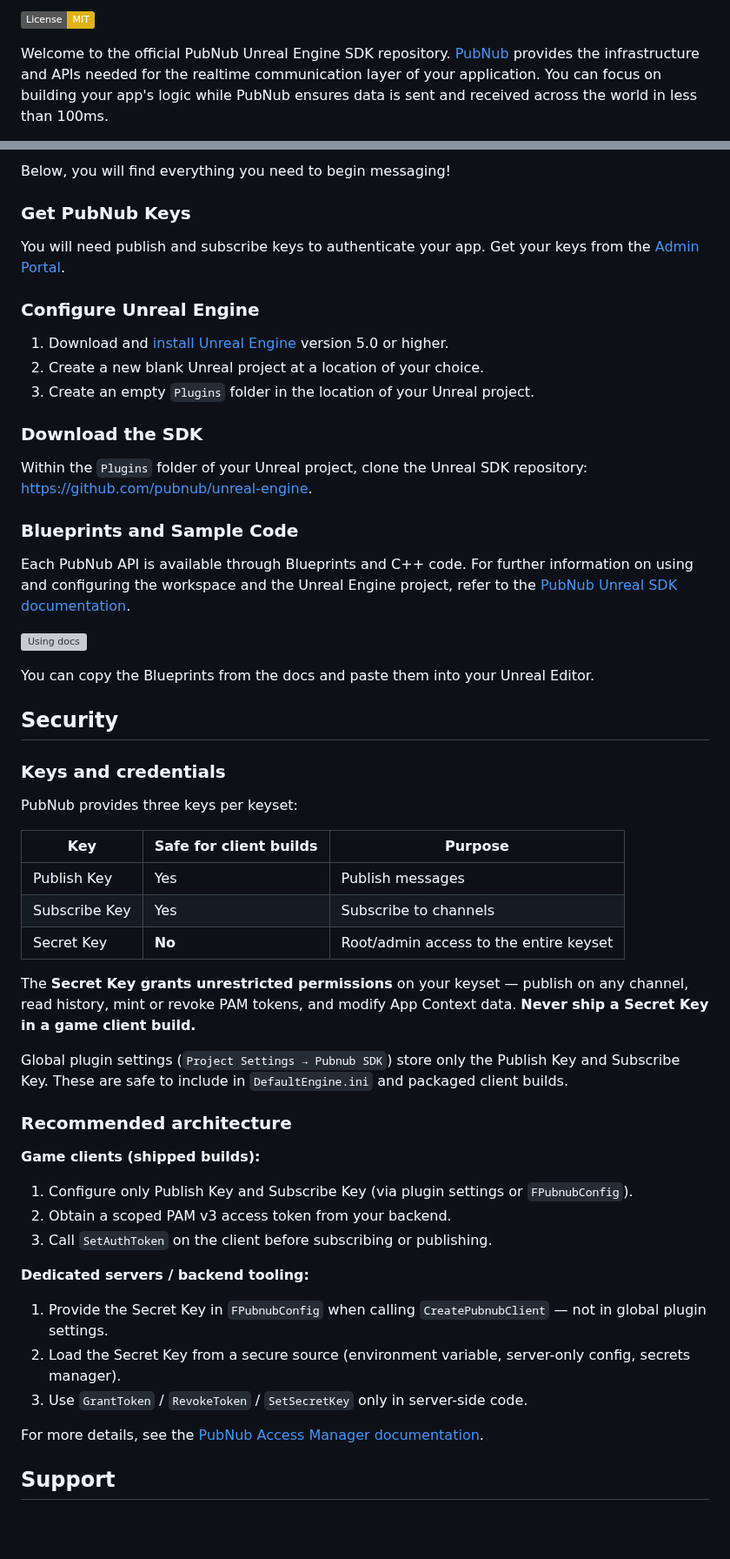
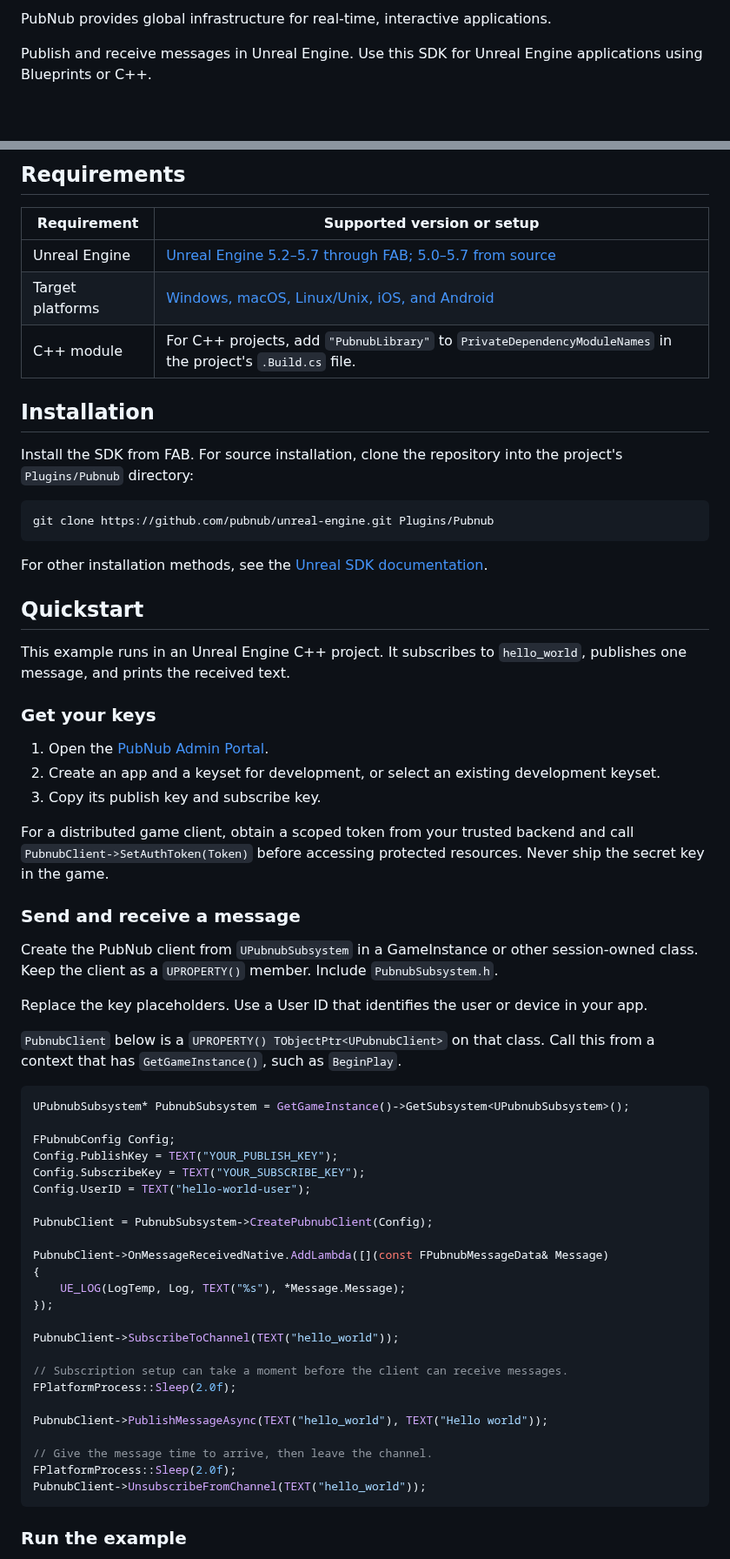
Before and after one commit to pubnub/unreal-engine, a Markdown page: README.md, 2 parts joined by grey strips. Shown at 87% size. Rendered like a GitHub page; badges without logos; blank space fills up the shorter version; grey boxes are pictures that could not be loaded.

````diff
--- a/README.md
+++ b/README.md
@@ -8,5 +6,5 @@
 
-[![License: custom MIT](https://img.shields.io/badge/License-MIT-yellow.svg)](https://github.com/pubnub/rust/LICENSE)
+PubNub provides global infrastructure for real-time, interactive applications.
 
-Welcome to the official PubNub Unreal Engine SDK repository. [PubNub](https://www.pubnub.com/) provides the infrastructure and APIs needed for the realtime communication layer of your application. You can focus on building your app's logic while PubNub ensures data is sent and received across the world in less than 100ms.
+Publish and receive messages in Unreal Engine. Use this SDK for Unreal Engine applications using Blueprints or C++.
 
@@ -14,59 +12,68 @@ Welcome to the official PubNub Unreal Engine SDK repository. [PubNub](https://ww
 
-Below, you will find everything you need to begin messaging!
+## Requirements
 
-### Get PubNub Keys
+| Requirement | Supported version or setup |
+| --- | --- |
+| Unreal Engine | [Unreal Engine 5.2–5.7 through FAB; 5.0–5.7 from source](https://www.pubnub.com/docs/sdks/unreal/platform-support) |
+| Target platforms | [Windows, macOS, Linux/Unix, iOS, and Android](https://www.pubnub.com/docs/sdks/unreal/platform-support) |
+| C++ module | For C++ projects, add `"PubnubLibrary"` to `PrivateDependencyModuleNames` in the project's `.Build.cs` file. |
 
-You will need publish and subscribe keys to authenticate your app. Get your keys from the [Admin Portal](https://dashboard.pubnub.com/login).
+## Installation
 
-### Configure Unreal Engine
+Install the SDK from FAB. For source installation, clone the repository into the project's `Plugins/Pubnub` directory:
 
-1. Download and [install Unreal Engine](https://dev.epicgames.com/documentation/pl-pl/unreal-engine/installing-unreal-engine) version 5.0 or higher.
-2. Create a new blank Unreal project at a location of your choice.
-3. Create an empty `Plugins` folder in the location of your Unreal project.
+```sh
+git clone https://github.com/pubnub/unreal-engine.git Plugins/Pubnub
+```
 
-### Download the SDK
+For other installation methods, see the [Unreal SDK documentation](https://www.pubnub.com/docs/sdks/unreal).
 
-Within the `Plugins` folder of your Unreal project, clone the Unreal SDK repository: [https://github.com/pubnub/unreal-engine](https://github.com/pubnub/unreal-engine "SDK source-code repository on GitHub").
+## Quickstart
 
-### Blueprints and Sample Code
+This example runs in an Unreal Engine C++ project. It subscribes to `hello_world`, publishes one message, and prints the received text.
 
-Each PubNub API is available through Blueprints and C++ code. For further information on using and configuring the workspace and the Unreal Engine project, refer to the [PubNub Unreal SDK documentation](https://www.pubnub.com/docs/sdks/unreal).
+### Get your keys
 
-![Using docs](readme_content/using_docs.gif)
+1. Open the [PubNub Admin Portal](https://admin.pubnub.com/).
+2. Create an app and a keyset for development, or select an existing development keyset.
+3. Copy its publish key and subscribe key.
 
-You can copy the Blueprints from the docs and paste them into your Unreal Editor.
+For a distributed game client, obtain a scoped token from your trusted backend and call `PubnubClient->SetAuthToken(Token)` before accessing protected resources. Never ship the secret key in the game.
 
-## Security
+### Send and receive a message
 
-### Keys and credentials
+Create the PubNub client from `UPubnubSubsystem` in a GameInstance or other session-owned class. Keep the client as a `UPROPERTY()` member. Include `PubnubSubsystem.h`.
 
-PubNub provides three keys per keyset:
+Replace the key placeholders. Use a User ID that identifies the user or device in your app.
 
-| Key | Safe for client builds | Purpose |
-| --- | --- | --- |
-| Publish Key | Yes | Publish messages |
-| Subscribe Key | Yes | Subscribe to channels |
-| Secret Key | **No** | Root/admin access to the entire keyset |
+`PubnubClient` below is a `UPROPERTY() TObjectPtr<UPubnubClient>` on that class. Call this from a context that has `GetGameInstance()`, such as `BeginPlay`.
 
-The **Secret Key grants unrestricted permissions** on your keyset — publish on any channel, read history, mint or revoke PAM tokens, and modify App Context data. **Never ship a Secret Key in a game client build.**
+```cpp
+UPubnubSubsystem* PubnubSubsystem = GetGameInstance()->GetSubsystem<UPubnubSubsystem>();
 
-Global plugin settings (`Project Settings → Pubnub SDK`) store only the Publish Key and Subscribe Key. These are safe to include in `DefaultEngine.ini` and packaged client builds.
+FPubnubConfig Config;
+Config.PublishKey = TEXT("YOUR_PUBLISH_KEY");
+Config.SubscribeKey = TEXT("YOUR_SUBSCRIBE_KEY");
+Config.UserID = TEXT("hello-world-user");
 
-### Recommended architecture
+PubnubClient = PubnubSubsystem->CreatePubnubClient(Config);
 
-**Game clients (shipped builds):**
+PubnubClient->OnMessageReceivedNative.AddLambda([](const FPubnubMessageData& Message)
+{
+    UE_LOG(LogTemp, Log, TEXT("%s"), *Message.Message);
+});
 
-1. Configure only Publish Key and Subscribe Key (via plugin settings or `FPubnubConfig`).
-2. Obtain a scoped PAM v3 access token from your backend.
-3. Call `SetAuthToken` on the client before subscribing or publishing.
+PubnubClient->SubscribeToChannel(TEXT("hello_world"));
 
-**Dedicated servers / backend tooling:**
+// Subscription setup can take a moment before the client can receive messages.
+FPlatformProcess::Sleep(2.0f);
 
-1. Provide the Secret Key in `FPubnubConfig` when calling `CreatePubnubClient` — not in global plugin settings.
-2. Load the Secret Key from a secure source (environment variable, server-only config, secrets manager).
-3. Use `GrantToken` / `RevokeToken` / `SetSecretKey` only in server-side code.
+PubnubClient->PublishMessageAsync(TEXT("hello_world"), TEXT("Hello world"));
 
-For more details, see the [PubNub Access Manager documentation](https://www.pubnub.com/docs/general/setup/access-manager).
+// Give the message time to arrive, then leave the channel.
+FPlatformProcess::Sleep(2.0f);
+PubnubClient->UnsubscribeFromChannel(TEXT("hello_world"));
+```
 
-## Support
+### Run the example
 
````
Also changed, not shown: other parts of README.md (+62 -6 lines), readme_content/unreal-engine-header.png.
